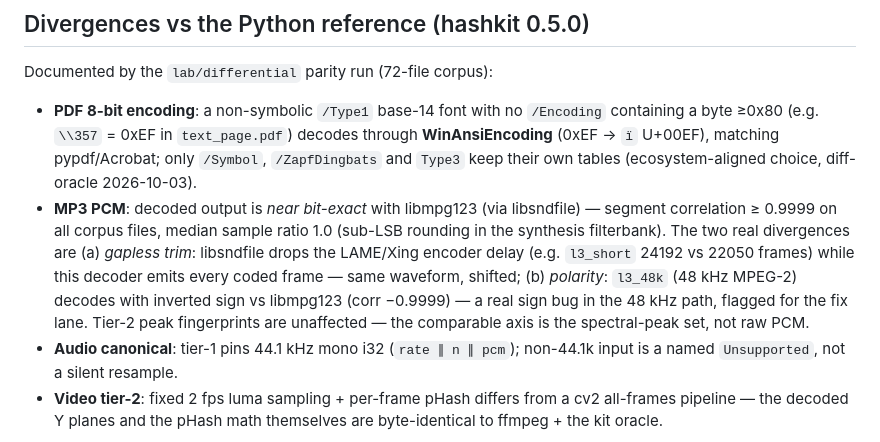
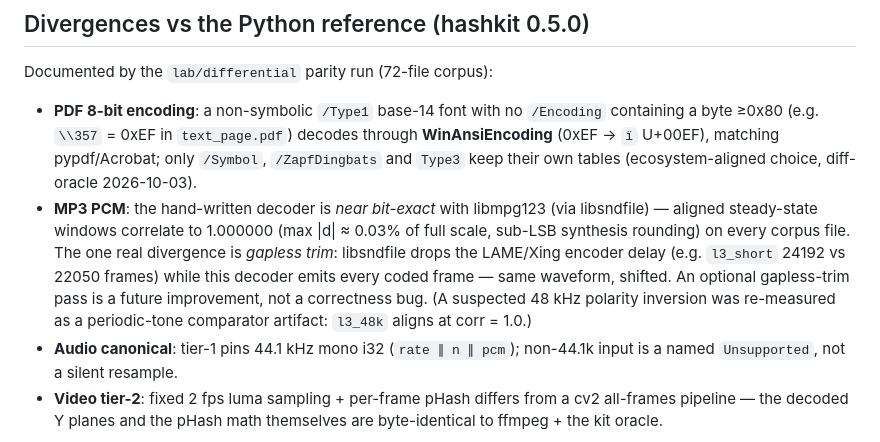
Before and after one commit to n24q02m/modhash, a Markdown page: docs/limits.md, the part around the change. GitHub-like rendering.

Commit message:
fix: correct mp3 parity note - decoder is near bit-exact (polarity was comparator artifact)

```diff
--- a/docs/limits.md
+++ b/docs/limits.md
@@ -51,16 +51,16 @@ Documented by the `lab/differential` parity run (72-file corpus):
   U+00EF), matching pypdf/Acrobat; only `/Symbol`, `/ZapfDingbats` and
   `Type3` keep their own tables (ecosystem-aligned choice,
   diff-oracle 2026-10-03).
-- **MP3 PCM**: decoded output is *near bit-exact* with libmpg123 (via
-  libsndfile) — segment correlation ≥ 0.9999 on all corpus files, median
-  sample ratio 1.0 (sub-LSB rounding in the synthesis filterbank). The
-  two real divergences are (a) *gapless trim*: libsndfile drops the
-  LAME/Xing encoder delay (e.g. `l3_short` 24192 vs 22050 frames) while
-  this decoder emits every coded frame — same waveform, shifted;
-  (b) *polarity*: `l3_48k` (48 kHz MPEG-2) decodes with inverted sign vs
-  libmpg123 (corr −0.9999) — a real sign bug in the 48 kHz path, flagged
-  for the fix lane. Tier-2 peak fingerprints are unaffected — the
-  comparable axis is the spectral-peak set, not raw PCM.
+- **MP3 PCM**: the hand-written decoder is *near bit-exact* with
+  libmpg123 (via libsndfile) — aligned steady-state windows correlate
+  to 1.000000 (max |d| ≈ 0.03% of full scale, sub-LSB synthesis
+  rounding) on every corpus file. The one real divergence is *gapless
+  trim*: libsndfile drops the LAME/Xing encoder delay (e.g. `l3_short`
+  24192 vs 22050 frames) while this decoder emits every coded frame —
+  same waveform, shifted. An optional gapless-trim pass is a future
+  improvement, not a correctness bug. (A suspected 48 kHz polarity
+  inversion was re-measured as a periodic-tone comparator artifact:
+  `l3_48k` aligns at corr = 1.0.)
 - **Audio canonical**: tier-1 pins 44.1 kHz mono i32 (`rate ∥ n ∥ pcm`);
   non-44.1k input is a named `Unsupported`, not a silent resample.
 - **Video tier-2**: fixed 2 fps luma sampling + per-frame pHash differs
```
Also changed, not shown: lab/differential/PARITY.md (+2 -2 lines).
